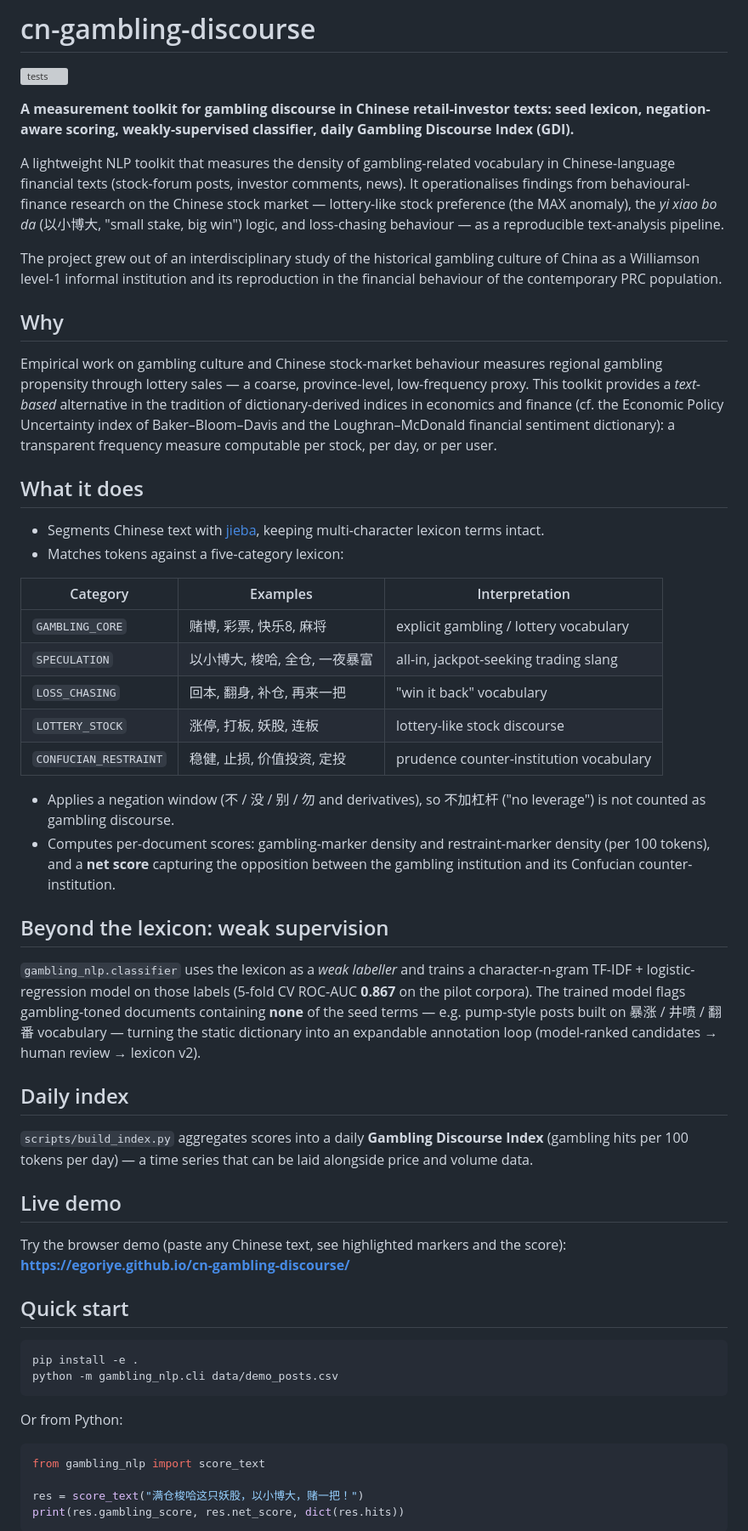
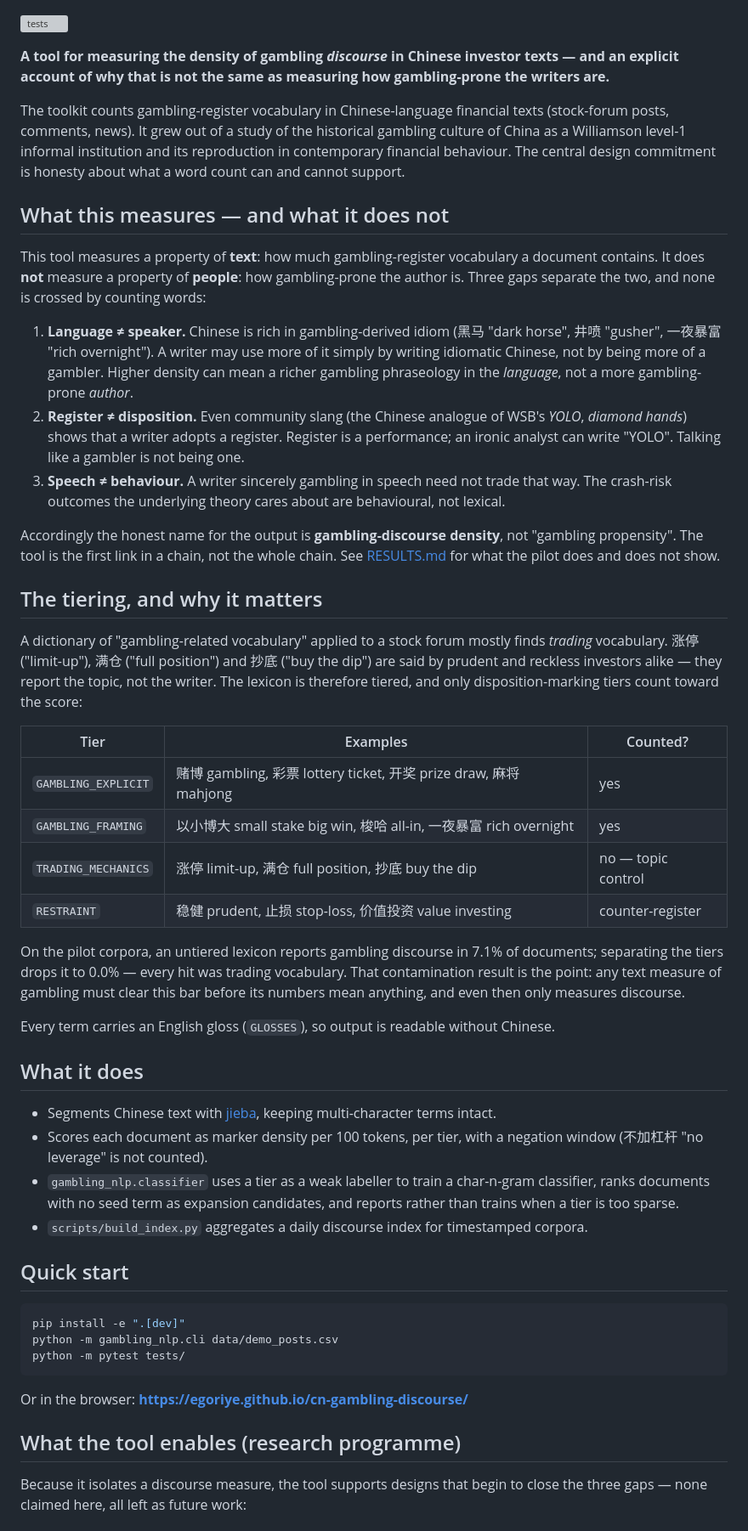
Before and after one commit to egoriye/cn-gambling-discourse, a Markdown page: README.md, the part around one of its changes. Shown at 85% size. Drawn GitHub-style; grey boxes are pictures that could not be loaded.

Commit message:
Frame output as discourse density (v0.2.0)
Updated project description and clarified the purpose of the toolkit. Added details on the methodology and limitations of the gambling discourse measurement.

````diff
--- a/README.md
+++ b/README.md
@@ -1,74 +1,52 @@
-# cn-gambling-discourse
-
 [![tests](https://github.com/egoriye/cn-gambling-discourse/actions/workflows/ci.yml/badge.svg)](https://github.com/egoriye/cn-gambling-discourse/actions)
 
-**A measurement toolkit for gambling discourse in Chinese retail-investor texts: seed lexicon, negation-aware scoring, weakly-supervised classifier, daily Gambling Discourse Index (GDI).**
+**A tool for measuring the density of gambling *discourse* in Chinese investor texts — and an explicit account of why that is not the same as measuring how gambling-prone the writers are.**
 
-A lightweight NLP toolkit that measures the density of gambling-related vocabulary in Chinese-language financial texts (stock-forum posts, investor comments, news). It operationalises findings from behavioural-finance research on the Chinese stock market — lottery-like stock preference (the MAX anomaly), the *yi xiao bo da* (以小博大, "small stake, big win") logic, and loss-chasing behaviour — as a reproducible text-analysis pipeline.
+The toolkit counts gambling-register vocabulary in Chinese-language financial texts (stock-forum posts, comments, news). It grew out of a study of the historical gambling culture of China as a Williamson level-1 informal institution and its reproduction in contemporary financial behaviour. The central design commitment is honesty about what a word count can and cannot support.
 
-The project grew out of an interdisciplinary study of the historical gambling culture of China as a Williamson level-1 informal institution and its reproduction in the financial behaviour of the contemporary PRC population.
+## What this measures — and what it does not
 
-## Why
+This tool measures a property of **text**: how much gambling-register vocabulary a document contains. It does **not** measure a property of **people**: how gambling-prone the author is. Three gaps separate the two, and none is crossed by counting words:
 
-Empirical work on gambling culture and Chinese stock-market behaviour measures
-regional gambling propensity through lottery sales — a coarse, province-level,
-low-frequency proxy. This toolkit provides a *text-based* alternative in the
-tradition of dictionary-derived indices in economics and finance (cf. the
-Economic Policy Uncertainty index of Baker–Bloom–Davis and the
-Loughran–McDonald financial sentiment dictionary): a transparent frequency
-measure computable per stock, per day, or per user.
+1. **Language ≠ speaker.** Chinese is rich in gambling-derived idiom (黑马 "dark horse", 井喷 "gusher", 一夜暴富 "rich overnight"). A writer may use more of it simply by writing idiomatic Chinese, not by being more of a gambler. Higher density can mean a richer gambling phraseology in the *language*, not a more gambling-prone *author*.
+2. **Register ≠ disposition.** Even community slang (the Chinese analogue of WSB's *YOLO*, *diamond hands*) shows that a writer adopts a register. Register is a performance; an ironic analyst can write "YOLO". Talking like a gambler is not being one.
+3. **Speech ≠ behaviour.** A writer sincerely gambling in speech need not trade that way. The crash-risk outcomes the underlying theory cares about are behavioural, not lexical.
+
+Accordingly the honest name for the output is **gambling-discourse density**, not "gambling propensity". The tool is the first link in a chain, not the whole chain. See [RESULTS.md](RESULTS.md) for what the pilot does and does not show.
+
+## The tiering, and why it matters
+
+A dictionary of "gambling-related vocabulary" applied to a stock forum mostly finds *trading* vocabulary. 涨停 ("limit-up"), 满仓 ("full position") and 抄底 ("buy the dip") are said by prudent and reckless investors alike — they report the topic, not the writer. The lexicon is therefore tiered, and only disposition-marking tiers count toward the score:
+
+| Tier | Examples | Counted? |
+|---|---|---|
+| `GAMBLING_EXPLICIT` | 赌博 gambling, 彩票 lottery ticket, 开奖 prize draw, 麻将 mahjong | yes |
+| `GAMBLING_FRAMING` | 以小博大 small stake big win, 梭哈 all-in, 一夜暴富 rich overnight | yes |
+| `TRADING_MECHANICS` | 涨停 limit-up, 满仓 full position, 抄底 buy the dip | no — topic control |
+| `RESTRAINT` | 稳健 prudent, 止损 stop-loss, 价值投资 value investing | counter-register |
+
+On the pilot corpora, an untiered lexicon reports gambling discourse in 7.1% of documents; separating the tiers drops it to 0.0% — every hit was trading vocabulary. That contamination result is the point: any text measure of gambling must clear this bar before its numbers mean anything, and even then only measures discourse.
+
+Every term carries an English gloss (`GLOSSES`), so output is readable without Chinese.
 
 ## What it does
 
-- Segments Chinese text with [jieba](https://github.com/fxsjy/jieba), keeping multi-character lexicon terms intact.
-- Matches tokens against a five-category lexicon:
-
-| Category | Examples | Interpretation |
-|---|---|---|
-| `GAMBLING_CORE` | 赌博, 彩票, 快乐8, 麻将 | explicit gambling / lottery vocabulary |
-| `SPECULATION` | 以小博大, 梭哈, 全仓, 一夜暴富 | all-in, jackpot-seeking trading slang |
-| `LOSS_CHASING` | 回本, 翻身, 补仓, 再来一把 | "win it back" vocabulary |
-| `LOTTERY_STOCK` | 涨停, 打板, 妖股, 连板 | lottery-like stock discourse |
-| `CONFUCIAN_RESTRAINT` | 稳健, 止损, 价值投资, 定投 | prudence counter-institution vocabulary |
-
-- Applies a negation window (不 / 没 / 别 / 勿 and derivatives), so 不加杠杆
-  ("no leverage") is not counted as gambling discourse.
-- Computes per-document scores: gambling-marker density and restraint-marker density (per 100 tokens), and a **net score** capturing the opposition between the gambling institution and its Confucian counter-institution.
-
-## Beyond the lexicon: weak supervision
-
-`gambling_nlp.classifier` uses the lexicon as a *weak labeller* and trains a
-character-n-gram TF-IDF + logistic-regression model on those labels
-(5-fold CV ROC-AUC **0.867** on the pilot corpora). The trained model flags
-gambling-toned documents containing **none** of the seed terms — e.g.
-pump-style posts built on 暴涨 / 井喷 / 翻番 vocabulary — turning the static
-dictionary into an expandable annotation loop (model-ranked candidates →
-human review → lexicon v2).
-
-## Daily index
-
-`scripts/build_index.py` aggregates scores into a daily **Gambling Discourse
-Index** (gambling hits per 100 tokens per day) — a time series that can be
-laid alongside price and volume data.
-
-## Live demo
-
-Try the browser demo (paste any Chinese text, see highlighted markers and the score):
-**https://egoriye.github.io/cn-gambling-discourse/**
+- Segments Chinese text with [jieba](https://github.com/fxsjy/jieba), keeping multi-character terms intact.
+- Scores each document as marker density per 100 tokens, per tier, with a negation window (不加杠杆 "no leverage" is not counted).
+- `gambling_nlp.classifier` uses a tier as a weak labeller to train a char-n-gram classifier, ranks documents with no seed term as expansion candidates, and reports rather than trains when a tier is too sparse.
+- `scripts/build_index.py` aggregates a daily discourse index for timestamped corpora.
 
 ## Quick start
 
 ```bash
-pip install -e .
+pip install -e ".[dev]"
 python -m gambling_nlp.cli data/demo_posts.csv
+python -m pytest tests/
 ```
 
-Or from Python:
+Or in the browser: **https://egoriye.github.io/cn-gambling-discourse/**
 
-```python
-from gambling_nlp import score_text
+## What the tool enables (research programme)
 
-res = score_text("满仓梭哈这只妖股，以小博大，赌一把！")
-print(res.gambling_score, res.net_score, dict(res.hits))
-```
+Because it isolates a discourse measure, the tool supports designs that begin to close the three gaps — none claimed here, all left as future work:
 
````
Also changed, not shown: other parts of README.md (+5 -26 lines).
